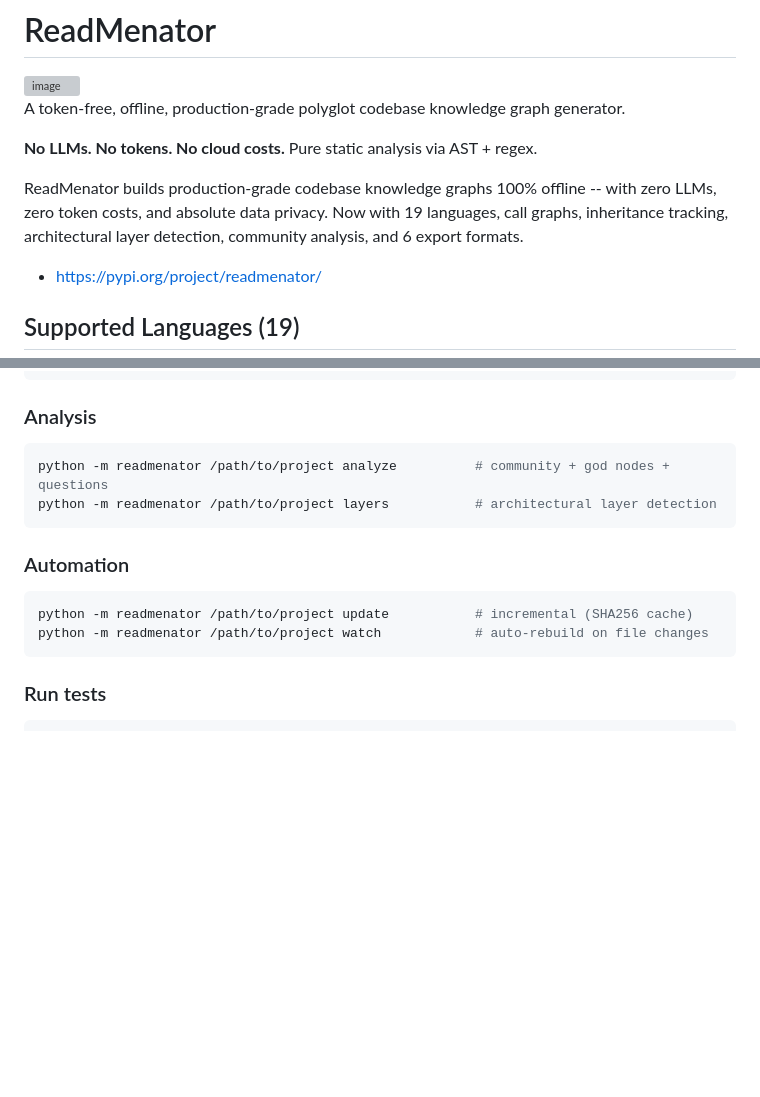
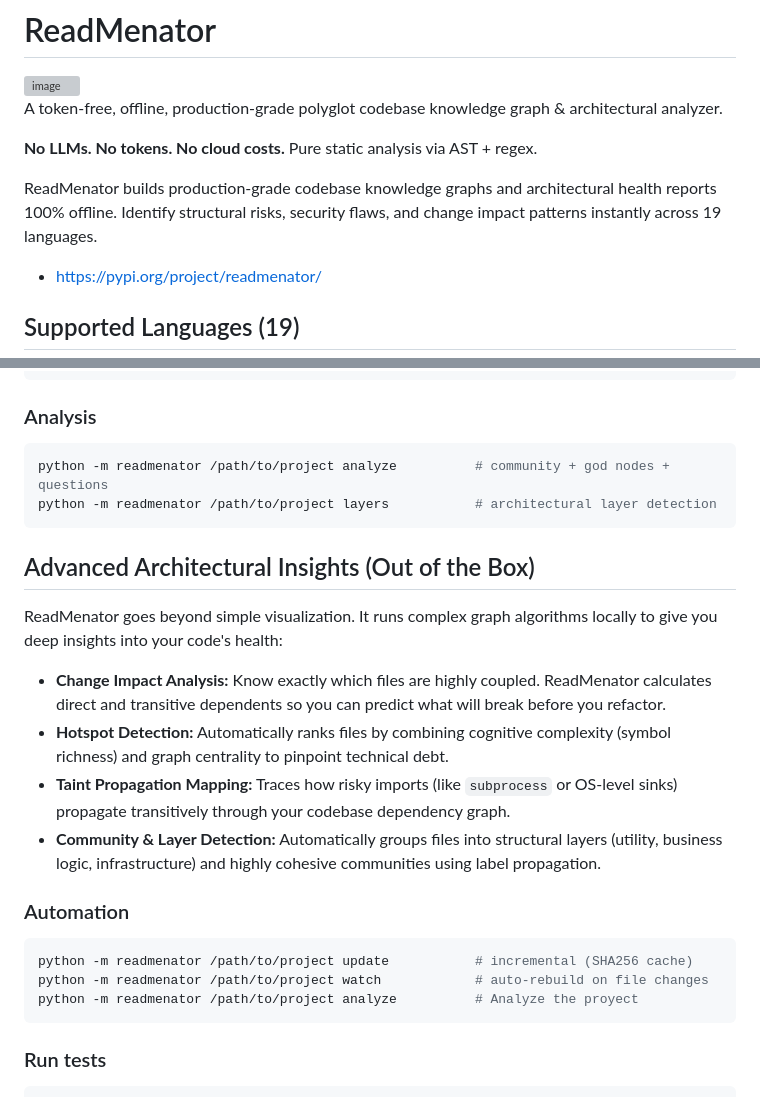
Before and after one commit to grisuno/ReadMenator, a Markdown page: README.md, 2 parts joined by grey strips. Rendered like a GitHub page; blank space fills up the shorter version; grey boxes are pictures that could not be loaded.

````diff
--- a/README.md
+++ b/README.md
@@ -2,11 +2,12 @@
 
 <img width="1024" height="559" alt="image" src="https://github.com/user-attachments/assets/8d146d5d-8e35-45c9-a119-fa154d03446b" />
 
-A token-free, offline, production-grade polyglot codebase knowledge graph generator.
+
+A token-free, offline, production-grade polyglot codebase knowledge graph & architectural analyzer.
 
 **No LLMs. No tokens. No cloud costs.** Pure static analysis via AST + regex.
 
-ReadMenator builds production-grade codebase knowledge graphs 100% offline -- with zero LLMs, zero token costs, and absolute data privacy. Now with 19 languages, call graphs, inheritance tracking, architectural layer detection, community analysis, and 6 export formats.
+ReadMenator builds production-grade codebase knowledge graphs and architectural health reports 100% offline. Identify structural risks, security flaws, and change impact patterns instantly across 19 languages.
 
 - [https://pypi.org/project/readmenator/](https://pypi.org/project/readmenator/)
 
@@ -83,11 +84,21 @@ python -m readmenator /path/to/project analyze          # community + god nodes
 python -m readmenator /path/to/project layers           # architectural layer detection
 ```
 
+## Advanced Architectural Insights (Out of the Box)
+
+ReadMenator goes beyond simple visualization. It runs complex graph algorithms locally to give you deep insights into your code's health:
+
+*   **Change Impact Analysis:** Know exactly which files are highly coupled. ReadMenator calculates direct and transitive dependents so you can predict what will break before you refactor.
+*   **Hotspot Detection:** Automatically ranks files by combining cognitive complexity (symbol richness) and graph centrality to pinpoint technical debt.
+*   **Taint Propagation Mapping:** Traces how risky imports (like `subprocess` or OS-level sinks) propagate transitively through your codebase dependency graph.
+*   **Community & Layer Detection:** Automatically groups files into structural layers (utility, business logic, infrastructure) and highly cohesive communities using label propagation.
+
 ### Automation
 
 ```bash
 python -m readmenator /path/to/project update           # incremental (SHA256 cache)
 python -m readmenator /path/to/project watch            # auto-rebuild on file changes
+python -m readmenator /path/to/project analyze          # Analyze the proyect
 ```
 
 ### Run tests
````
